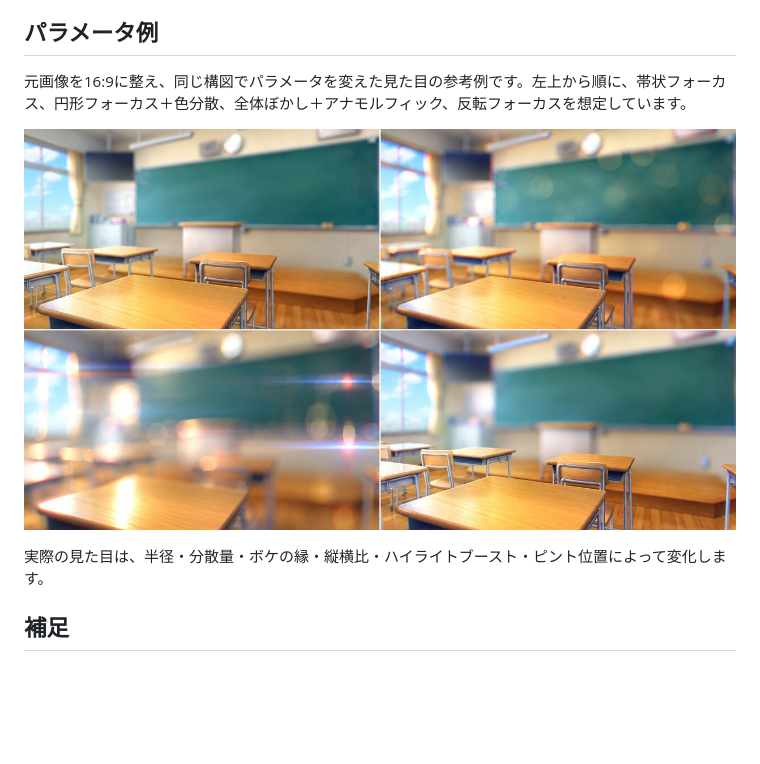
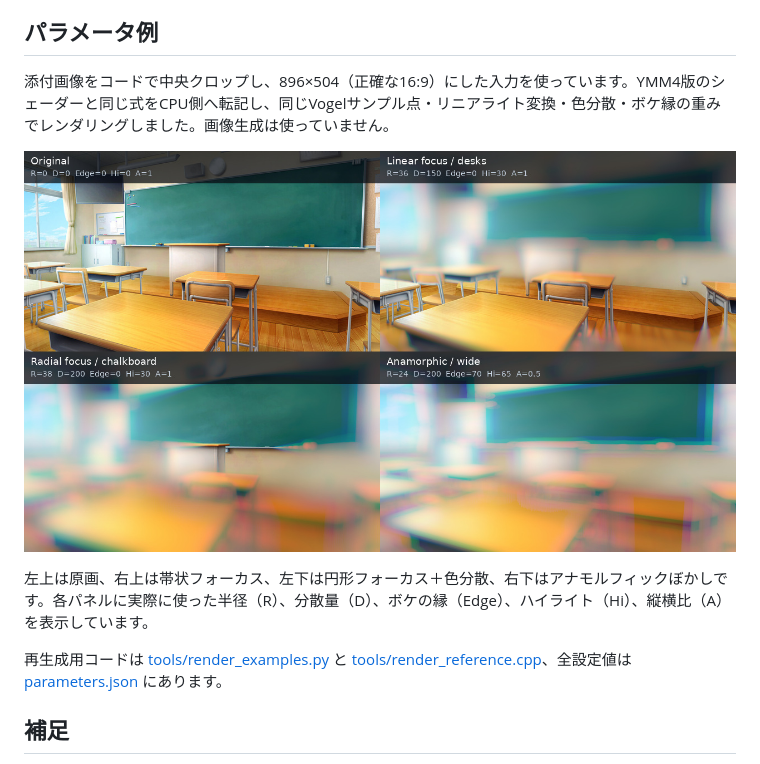
Before and after one commit to sabiasagimp4-ai/Sa_coolblur, a Markdown page: README.md, the part around the change. Drawn GitHub-style; pictures changed too: assets/examples/comparison.jpg (added), assets/sa_coolblur_demo.jpg (deleted); blank space fills up the shorter version.

Commit message:
Replace generated demo with deterministic CPU shader render examples

```diff
--- a/README.md
+++ b/README.md
@@ -11,11 +11,13 @@ YMM4用の色分散レンズブラー。ぼかしの広がりを3つの色に分
 
 ## パラメータ例
 
-元画像を16:9に整え、同じ構図でパラメータを変えた見た目の参考例です。左上から順に、帯状フォーカス、円形フォーカス＋色分散、全体ぼかし＋アナモルフィック、反転フォーカスを想定しています。
+添付画像をコードで中央クロップし、896×504（正確な16:9）にした入力を使っています。YMM4版のシェーダーと同じ式をCPU側へ転記し、同じVogelサンプル点・リニアライト変換・色分散・ボケ縁の重みでレンダリングしました。画像生成は使っていません。
 
-![Sa_coolblur パラメータ例](assets/sa_coolblur_demo.jpg)
+![コードでレンダリングしたSa_coolblurの16:9比較](assets/examples/comparison.jpg)
 
-実際の見た目は、半径・分散量・ボケの縁・縦横比・ハイライトブースト・ピント位置によって変化します。
+左上は原画、右上は帯状フォーカス、左下は円形フォーカス＋色分散、右下はアナモルフィックぼかしです。各パネルに実際に使った半径（R）、分散量（D）、ボケの縁（Edge）、ハイライト（Hi）、縦横比（A）を表示しています。
+
+再生成用コードは [tools/render_examples.py](tools/render_examples.py) と [tools/render_reference.cpp](tools/render_reference.cpp)、全設定値は [parameters.json](assets/examples/parameters.json) にあります。
 
 ## 補足
 
```
Also changed, not shown: assets/examples/source_16x9.jpg (added), 3 other files.
